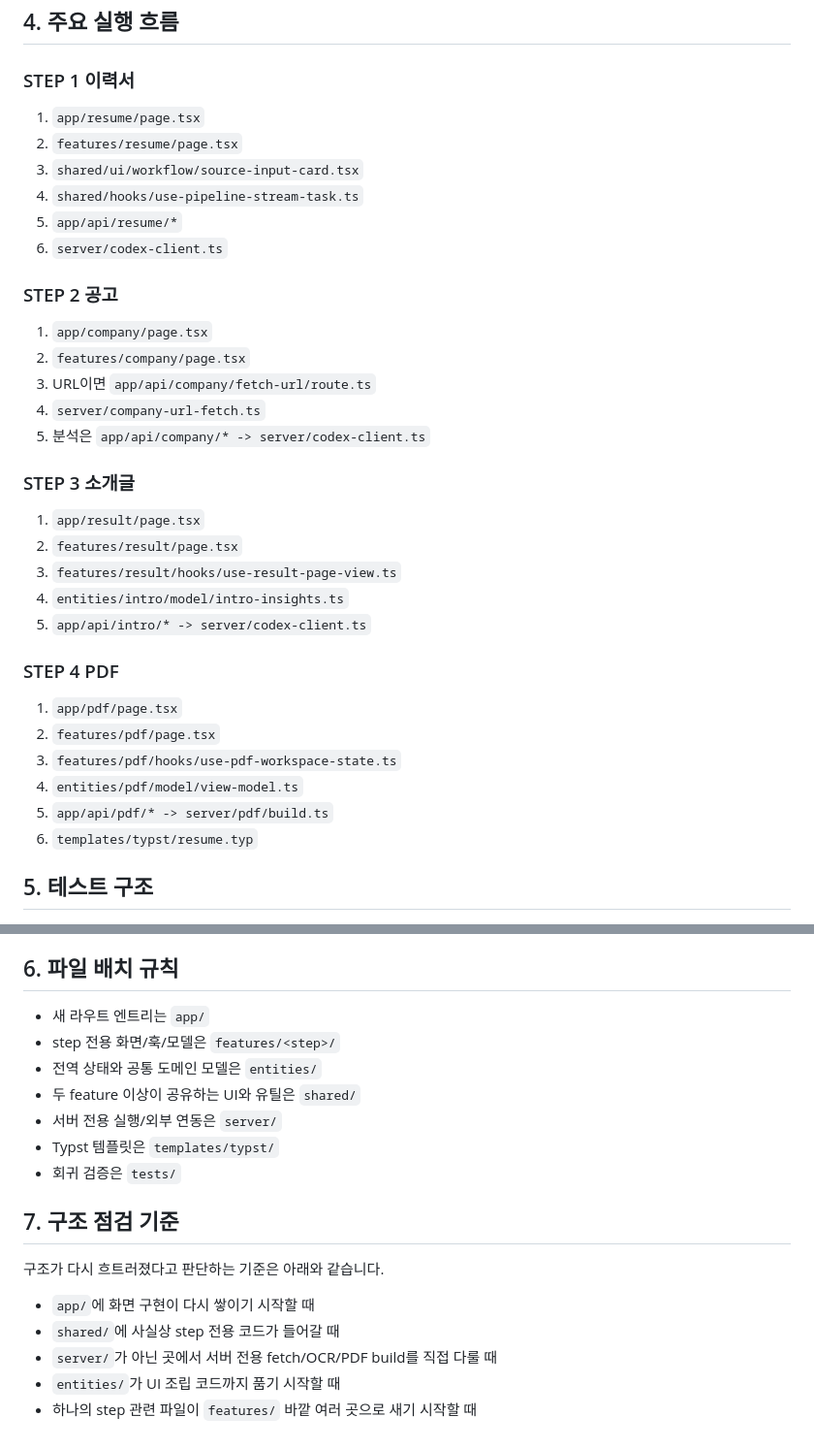
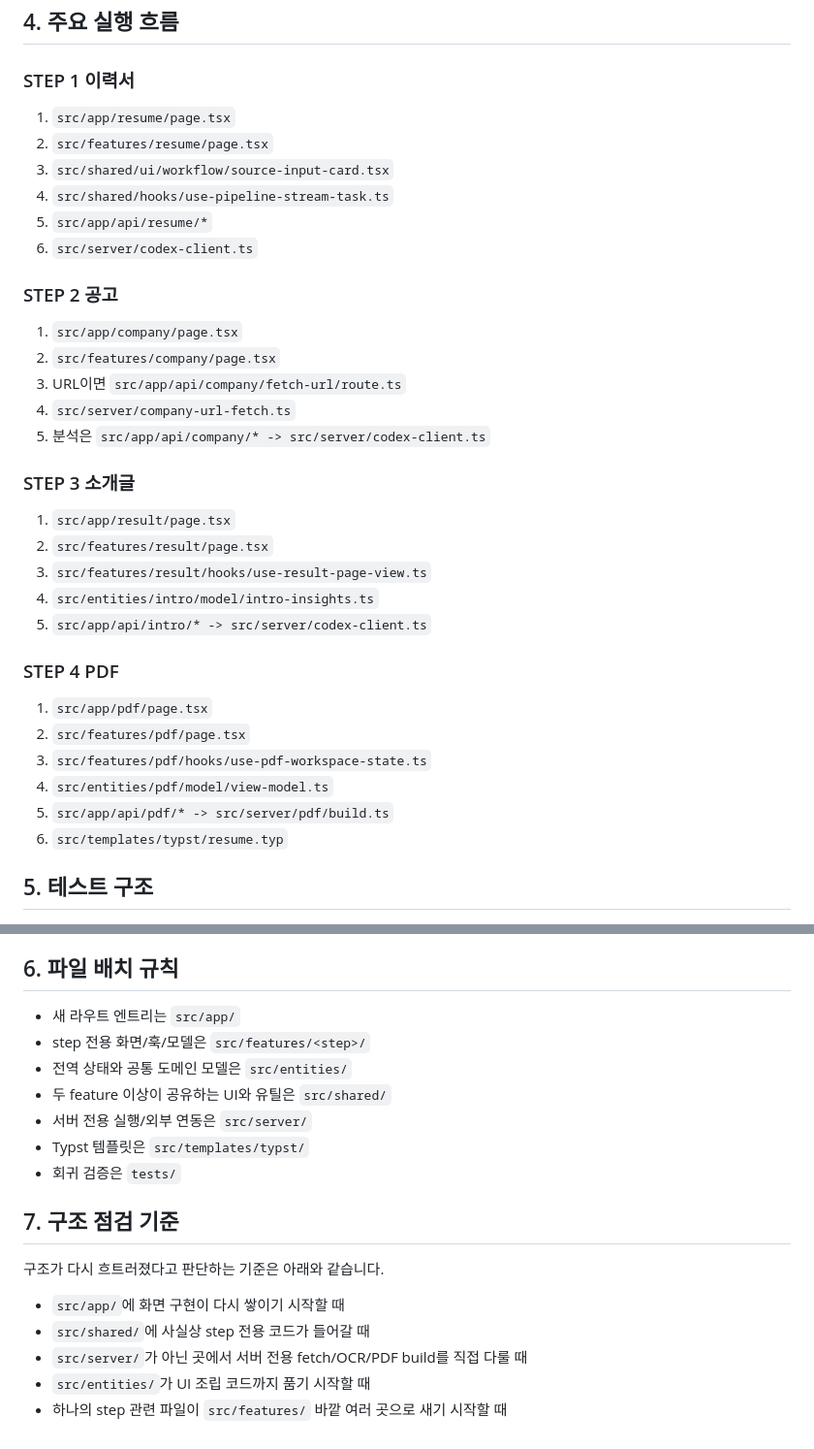
Before and after one commit to aqwsde321/resume-tailor, a Markdown page: docs/PROJECT_STRUCTURE.md, 2 parts joined by grey strips. Shown at 97% size. Drawn GitHub-style.

```diff
--- a/docs/PROJECT_STRUCTURE.md
+++ b/docs/PROJECT_STRUCTURE.md
@@ -229,37 +204,37 @@ step별 화면 기능을 모읍니다.
 
 ### STEP 1 이력서
 
-1. `app/resume/page.tsx`
-2. `features/resume/page.tsx`
-3. `shared/ui/workflow/source-input-card.tsx`
-4. `shared/hooks/use-pipeline-stream-task.ts`
-5. `app/api/resume/*`
-6. `server/codex-client.ts`
+1. `src/app/resume/page.tsx`
+2. `src/features/resume/page.tsx`
+3. `src/shared/ui/workflow/source-input-card.tsx`
+4. `src/shared/hooks/use-pipeline-stream-task.ts`
+5. `src/app/api/resume/*`
+6. `src/server/codex-client.ts`
 
 ### STEP 2 공고
 
-1. `app/company/page.tsx`
-2. `features/company/page.tsx`
-3. URL이면 `app/api/company/fetch-url/route.ts`
-4. `server/company-url-fetch.ts`
-5. 분석은 `app/api/company/* -> server/codex-client.ts`
+1. `src/app/company/page.tsx`
+2. `src/features/company/page.tsx`
+3. URL이면 `src/app/api/company/fetch-url/route.ts`
+4. `src/server/company-url-fetch.ts`
+5. 분석은 `src/app/api/company/* -> src/server/codex-client.ts`
 
 ### STEP 3 소개글
 
-1. `app/result/page.tsx`
-2. `features/result/page.tsx`
-3. `features/result/hooks/use-result-page-view.ts`
-4. `entities/intro/model/intro-insights.ts`
-5. `app/api/intro/* -> server/codex-client.ts`
+1. `src/app/result/page.tsx`
+2. `src/features/result/page.tsx`
+3. `src/features/result/hooks/use-result-page-view.ts`
+4. `src/entities/intro/model/intro-insights.ts`
+5. `src/app/api/intro/* -> src/server/codex-client.ts`
 
 ### STEP 4 PDF
 
-1. `app/pdf/page.tsx`
-2. `features/pdf/page.tsx`
-3. `features/pdf/hooks/use-pdf-workspace-state.ts`
-4. `entities/pdf/model/view-model.ts`
-5. `app/api/pdf/* -> server/pdf/build.ts`
-6. `templates/typst/resume.typ`
+1. `src/app/pdf/page.tsx`
+2. `src/features/pdf/page.tsx`
+3. `src/features/pdf/hooks/use-pdf-workspace-state.ts`
+4. `src/entities/pdf/model/view-model.ts`
+5. `src/app/api/pdf/* -> src/server/pdf/build.ts`
+6. `src/templates/typst/resume.typ`
 
 ## 5. 테스트 구조
 
@@ -274,20 +249,20 @@ step별 화면 기능을 모읍니다.
 
 ## 6. 파일 배치 규칙
 
-- 새 라우트 엔트리는 `app/`
-- step 전용 화면/훅/모델은 `features/<step>/`
-- 전역 상태와 공통 도메인 모델은 `entities/`
-- 두 feature 이상이 공유하는 UI와 유틸은 `shared/`
-- 서버 전용 실행/외부 연동은 `server/`
-- Typst 템플릿은 `templates/typst/`
+- 새 라우트 엔트리는 `src/app/`
+- step 전용 화면/훅/모델은 `src/features/<step>/`
+- 전역 상태와 공통 도메인 모델은 `src/entities/`
+- 두 feature 이상이 공유하는 UI와 유틸은 `src/shared/`
+- 서버 전용 실행/외부 연동은 `src/server/`
+- Typst 템플릿은 `src/templates/typst/`
 - 회귀 검증은 `tests/`
 
 ## 7. 구조 점검 기준
 
 구조가 다시 흐트러졌다고 판단하는 기준은 아래와 같습니다.
 
-- `app/`에 화면 구현이 다시 쌓이기 시작할 때
-- `shared/`에 사실상 step 전용 코드가 들어갈 때
-- `server/`가 아닌 곳에서 서버 전용 fetch/OCR/PDF build를 직접 다룰 때
-- `entities/`가 UI 조립 코드까지 품기 시작할 때
-- 하나의 step 관련 파일이 `features/` 바깥 여러 곳으로 새기 시작할 때
+- `src/app/`에 화면 구현이 다시 쌓이기 시작할 때
+- `src/shared/`에 사실상 step 전용 코드가 들어갈 때
+- `src/server/`가 아닌 곳에서 서버 전용 fetch/OCR/PDF build를 직접 다룰 때
+- `src/entities/`가 UI 조립 코드까지 품기 시작할 때
+- 하나의 step 관련 파일이 `src/features/` 바깥 여러 곳으로 새기 시작할 때
```
Also changed, not shown: other parts of docs/PROJECT_STRUCTURE.md (+45 -70 lines), docs/COMPANY_FETCH_GUIDE.md (+7 -7 lines).
